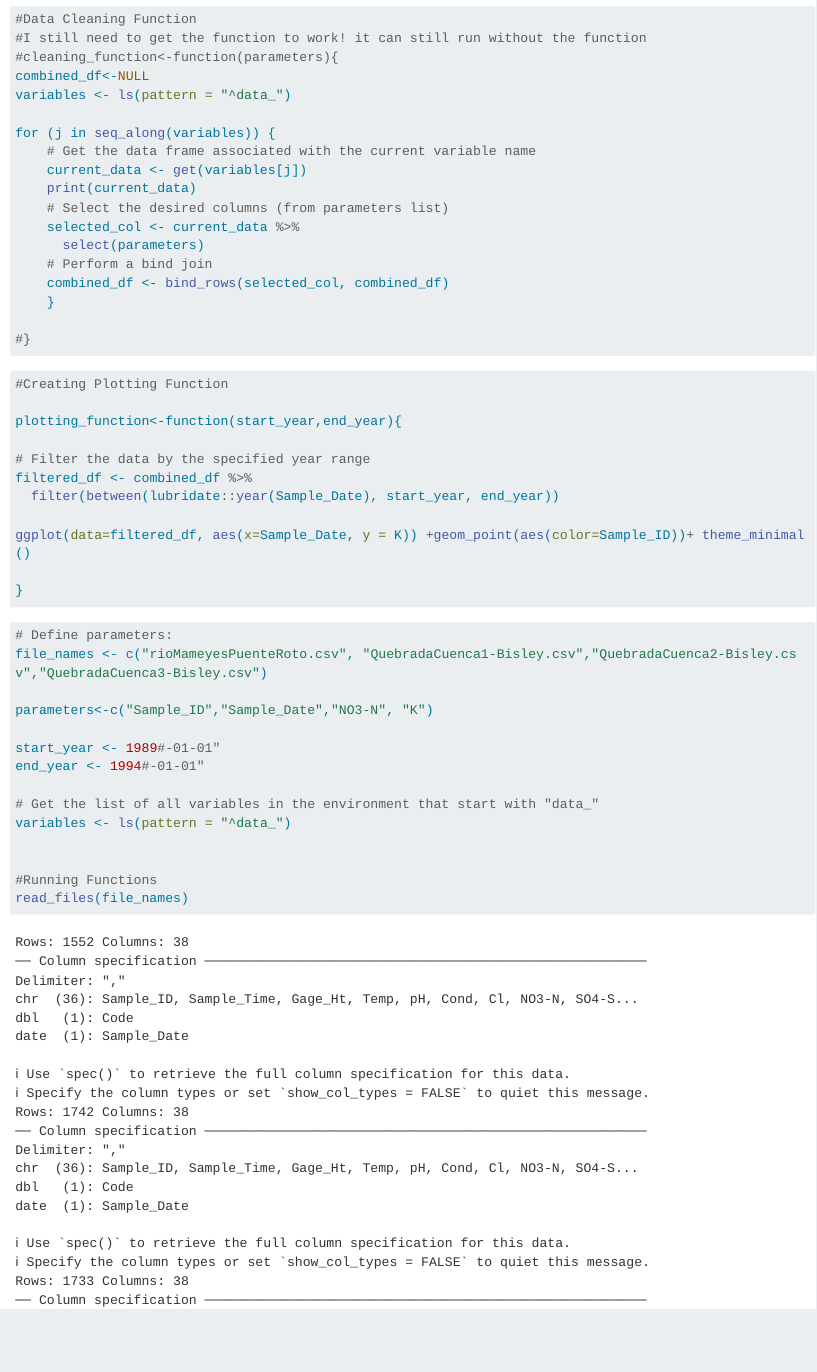
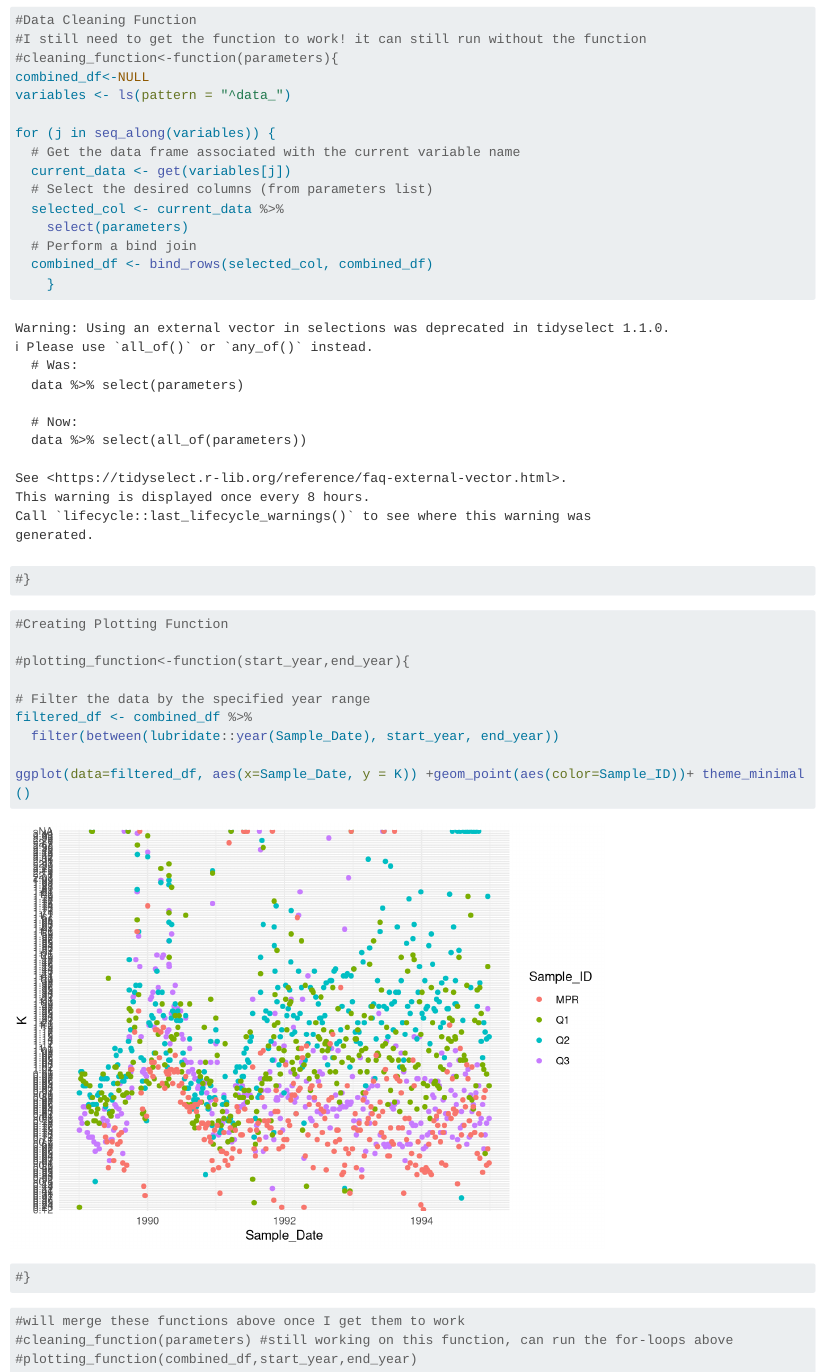
Before and after one commit to egp4aq/group-project-TAT, a Quarto document (docs/eds214_final_project.qmd): the page in a window 1100 px wide, from 930 px down before the commit and from 2030 px down after it, so that both start at the same text. Rendered offline with R 4.5, knitr and Pandoc in place of Quarto, with nearby package versions; some code elsewhere in the file could not run offline; long lines of code are wrapped.

Commit message:
new changes

````diff
--- a/docs/eds214_final_project.qmd
+++ b/docs/eds214_final_project.qmd
@@ -39,14 +57,13 @@ combined_df<-NULL
 variables <- ls(pattern = "^data_")
 
 for (j in seq_along(variables)) {
-    # Get the data frame associated with the current variable name
-    current_data <- get(variables[j])
-    print(current_data)
-    # Select the desired columns (from parameters list)
-    selected_col <- current_data %>%
-      select(parameters)
-    # Perform a bind join
-    combined_df <- bind_rows(selected_col, combined_df)
+  # Get the data frame associated with the current variable name
+  current_data <- get(variables[j])
+  # Select the desired columns (from parameters list)
+  selected_col <- current_data %>%
+    select(parameters)
+  # Perform a bind join
+  combined_df <- bind_rows(selected_col, combined_df)
     }
 
 #}
@@ -55,7 +72,7 @@ for (j in seq_along(variables)) {
 ```{r}
 #Creating Plotting Function
 
-plotting_function<-function(start_year,end_year){
+#plotting_function<-function(start_year,end_year){
 
 # Filter the data by the specified year range
 filtered_df <- combined_df %>%
@@ -63,22 +80,10 @@ filtered_df <- combined_df %>%
 
 ggplot(data=filtered_df, aes(x=Sample_Date, y = K)) +geom_point(aes(color=Sample_ID))+ theme_minimal()
 
-}
+#}
 ```
 
-
 ```{r}
-# Define parameters:
-file_names <- c("rioMameyesPuenteRoto.csv", "QuebradaCuenca1-Bisley.csv","QuebradaCuenca2-Bisley.csv","QuebradaCuenca3-Bisley.csv")
-
-parameters<-c("Sample_ID","Sample_Date","NO3-N", "K")
-
-start_year <- 1989#-01-01"
-end_year <- 1994#-01-01"
-
-# Get the list of all variables in the environment that start with "data_"
-variables <- ls(pattern = "^data_")
-
-
-#Running Functions
-read_files(file_names)
+#will merge these functions above once I get them to work
+#cleaning_function(parameters) #still working on this function, can run the for-loops above
+#plotting_function(combined_df,start_year,end_year)
````
Also changed, not shown: docs/eds214_final_project.qmd (20 more changed lines).
